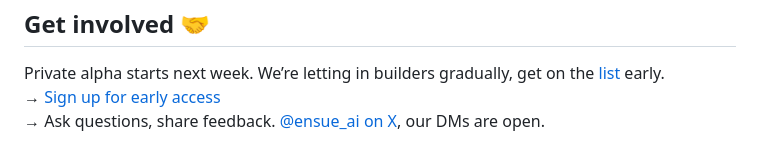
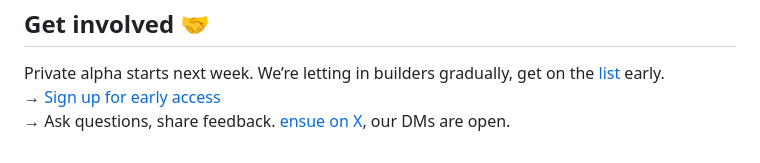
Before and after one commit to austinbaggio/austinbaggio.github.io, a Markdown page: README.md, the part around the change. GitHub-like rendering.

```diff
--- a/README.md
+++ b/README.md
@@ -90,4 +90,4 @@ async function main() {
 Private alpha starts next week.
 We’re letting in builders gradually, get on the [list](https://forms.gle/szVzhmpLdG6peDgH9) early.
   → <a href="https://forms.gle/szVzhmpLdG6peDgH9">Sign up for early access</a>
-  → Ask questions, share feedback. <a href="https://x.com/ensue_ai/">@ensue_ai on X</a>, our DMs are open.
+  → Ask questions, share feedback. <a href="https://x.com/untitled_zk/">ensue on X</a>, our DMs are open.
```
